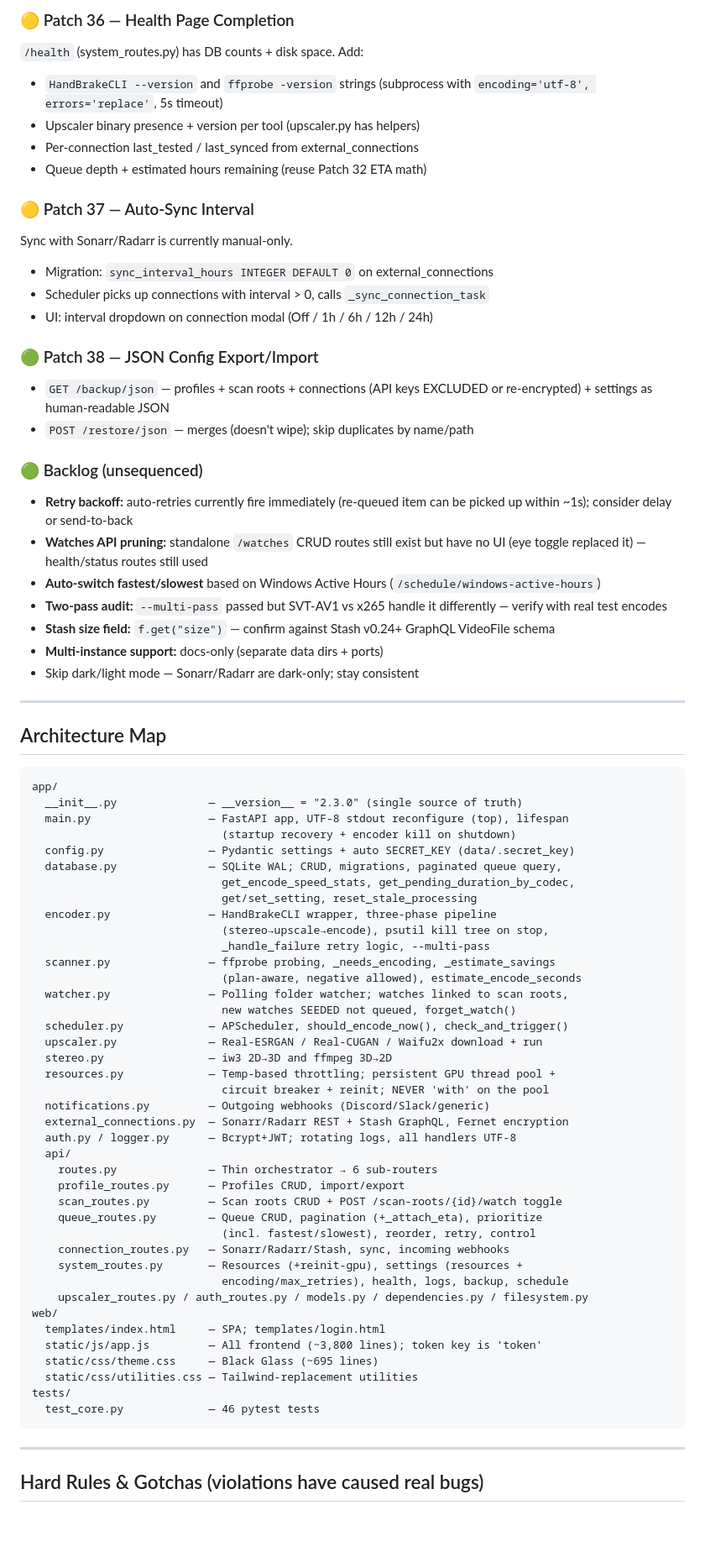
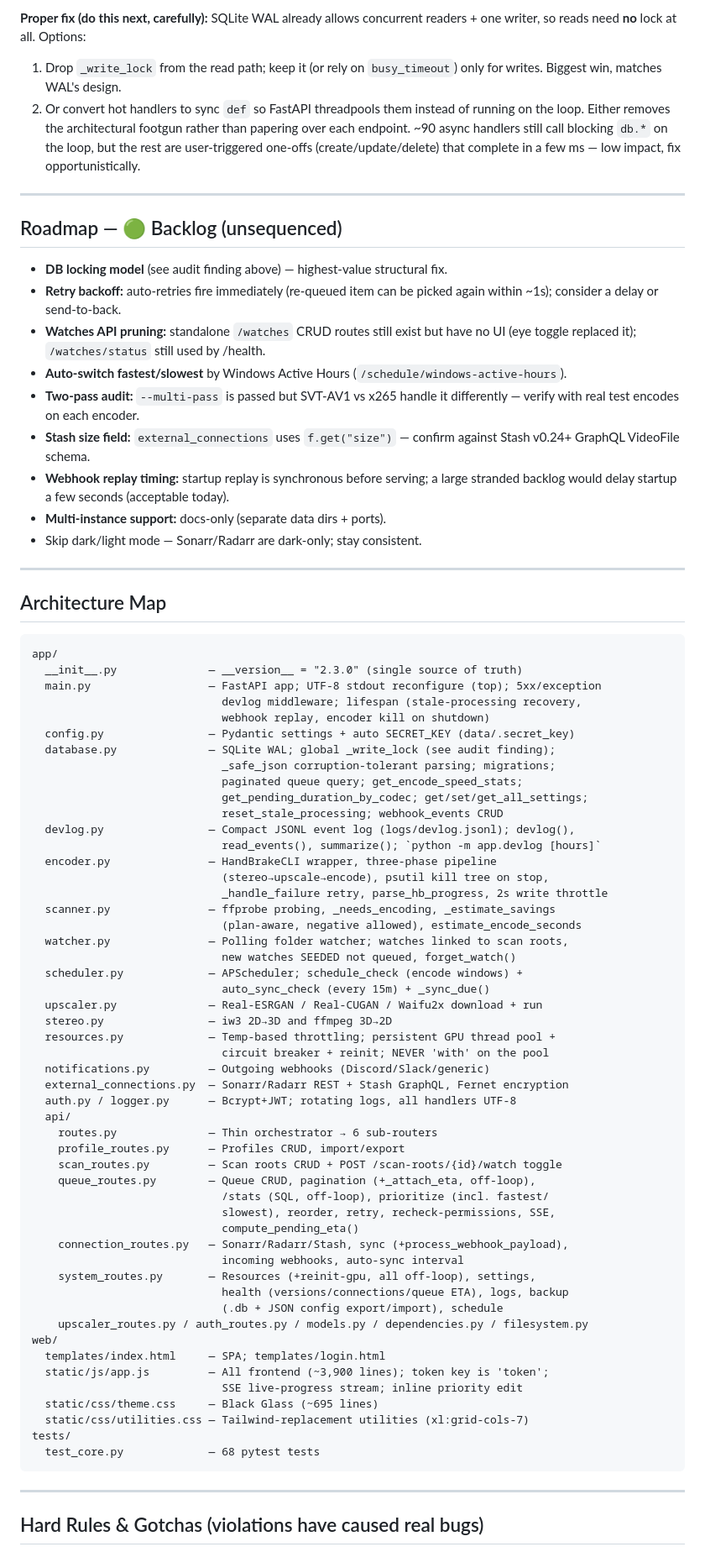
Before and after one commit to smcshan97/Optimizarr, a Markdown page: NEXT_SESSION.md, the part around one of its changes. Shown at 84% size. Drawn GitHub-style; blank space fills up the shorter version.

````diff
--- a/NEXT_SESSION.md
+++ b/NEXT_SESSION.md
@@ -79,36 +57,34 @@ lost forever.
 
-### 🟡 Patch 36 — Health Page Completion
-`/health` (system_routes.py) has DB counts + disk space. Add:
-- `HandBrakeCLI --version` and `ffprobe -version` strings (subprocess with
-  `encoding='utf-8', errors='replace'`, 5s timeout)
-- Upscaler binary presence + version per tool (upscaler.py has helpers)
-- Per-connection last_tested / last_synced from external_connections
-- Queue depth + estimated hours remaining (reuse Patch 32 ETA math)
+**Proper fix (do this next, carefully):** SQLite WAL already allows concurrent
+readers + one writer, so reads need **no** lock at all. Options:
+1. Drop `_write_lock` from the read path; keep it (or rely on `busy_timeout`)
+   only for writes. Biggest win, matches WAL's design.
+2. Or convert hot handlers to sync `def` so FastAPI threadpools them instead of
+   running on the loop.
+Either removes the architectural footgun rather than papering over each
+endpoint. ~90 async handlers still call blocking `db.*` on the loop, but the
+rest are user-triggered one-offs (create/update/delete) that complete in a few
+ms — low impact, fix opportunistically.
 
-### 🟡 Patch 37 — Auto-Sync Interval
-Sync with Sonarr/Radarr is currently manual-only.
-- Migration: `sync_interval_hours INTEGER DEFAULT 0` on external_connections
-- Scheduler picks up connections with interval > 0, calls `_sync_connection_task`
-- UI: interval dropdown on connection modal (Off / 1h / 6h / 12h / 24h)
+---
 
-### 🟢 Patch 38 — JSON Config Export/Import
-- `GET /backup/json` — profiles + scan roots + connections (API keys
-  EXCLUDED or re-encrypted) + settings as human-readable JSON
-- `POST /restore/json` — merges (doesn't wipe); skip duplicates by name/path
+## Roadmap — 🟢 Backlog (unsequenced)
 
-### 🟢 Backlog (unsequenced)
-- **Retry backoff:** auto-retries currently fire immediately (re-queued item
-  can be picked up within ~1s); consider delay or send-to-back
+- **DB locking model** (see audit finding above) — highest-value structural fix.
+- **Retry backoff:** auto-retries fire immediately (re-queued item can be
+  picked again within ~1s); consider a delay or send-to-back.
 - **Watches API pruning:** standalone `/watches` CRUD routes still exist but
-  have no UI (eye toggle replaced it) — health/status routes still used
-- **Auto-switch fastest/slowest** based on Windows Active Hours
-  (`/schedule/windows-active-hours`)
-- **Two-pass audit:** `--multi-pass` passed but SVT-AV1 vs x265 handle it
-  differently — verify with real test encodes
-- **Stash size field:** `f.get("size")` — confirm against Stash v0.24+
-  GraphQL VideoFile schema
-- **Multi-instance support:** docs-only (separate data dirs + ports)
-- Skip dark/light mode — Sonarr/Radarr are dark-only; stay consistent
+  have no UI (eye toggle replaced it); `/watches/status` still used by /health.
+- **Auto-switch fastest/slowest** by Windows Active Hours
+  (`/schedule/windows-active-hours`).
+- **Two-pass audit:** `--multi-pass` is passed but SVT-AV1 vs x265 handle it
+  differently — verify with real test encodes on each encoder.
+- **Stash size field:** `external_connections` uses `f.get("size")` — confirm
+  against Stash v0.24+ GraphQL VideoFile schema.
+- **Webhook replay timing:** startup replay is synchronous before serving; a
+  large stranded backlog would delay startup a few seconds (acceptable today).
+- **Multi-instance support:** docs-only (separate data dirs + ports).
+- Skip dark/light mode — Sonarr/Radarr are dark-only; stay consistent.
 
 ---
 
@@ -117,20 +93,26 @@ Sync with Sonarr/Radarr is currently manual-only.
 ```
 app/
   __init__.py              — __version__ = "2.3.0" (single source of truth)
-  main.py                  — FastAPI app, UTF-8 stdout reconfigure (top), lifespan
-                             (startup recovery + encoder kill on shutdown)
+  main.py                  — FastAPI app; UTF-8 stdout reconfigure (top); 5xx/exception
+                             devlog middleware; lifespan (stale-processing recovery,
+                             webhook replay, encoder kill on shutdown)
   config.py                — Pydantic settings + auto SECRET_KEY (data/.secret_key)
-  database.py              — SQLite WAL; CRUD, migrations, paginated queue query,
-                             get_encode_speed_stats, get_pending_duration_by_codec,
-                             get/set_setting, reset_stale_processing
+  database.py              — SQLite WAL; global _write_lock (see audit finding);
+                             _safe_json corruption-tolerant parsing; migrations;
+                             paginated queue query; get_encode_speed_stats;
+                             get_pending_duration_by_codec; get/set/get_all_settings;
+                             reset_stale_processing; webhook_events CRUD
+  devlog.py                — Compact JSONL event log (logs/devlog.jsonl); devlog(),
+                             read_events(), summarize(); `python -m app.devlog [hours]`
   encoder.py               — HandBrakeCLI wrapper, three-phase pipeline
                              (stereo→upscale→encode), psutil kill tree on stop,
-                             _handle_failure retry logic, --multi-pass
+                             _handle_failure retry, parse_hb_progress, 2s write throttle
   scanner.py               — ffprobe probing, _needs_encoding, _estimate_savings
                              (plan-aware, negative allowed), estimate_encode_seconds
   watcher.py               — Polling folder watcher; watches linked to scan roots,
                              new watches SEEDED not queued, forget_watch()
-  scheduler.py             — APScheduler, should_encode_now(), check_and_trigger()
+  scheduler.py             — APScheduler; schedule_check (encode windows) +
+                             auto_sync_check (every 15m) + _sync_due()
   upscaler.py              — Real-ESRGAN / Real-CUGAN / Waifu2x download + run
   stereo.py                — iw3 2D→3D and ffmpeg 3D→2D
   resources.py             — Temp-based throttling; persistent GPU thread pool +
@@ -142,19 +124,24 @@ app/
     routes.py              — Thin orchestrator → 6 sub-routers
     profile_routes.py      — Profiles CRUD, import/export
     scan_routes.py         — Scan roots CRUD + POST /scan-roots/{id}/watch toggle
-    queue_routes.py        — Queue CRUD, pagination (+_attach_eta), prioritize
-                             (incl. fastest/slowest), reorder, retry, control
-    connection_routes.py   — Sonarr/Radarr/Stash, sync, incoming webhooks
-    system_routes.py       — Resources (+reinit-gpu), settings (resources +
-                             encoding/max_retries), health, logs, backup, schedule
+    queue_routes.py        — Queue CRUD, pagination (+_attach_eta, off-loop),
+                             /stats (SQL, off-loop), prioritize (incl. fastest/
+                             slowest), reorder, retry, recheck-permissions, SSE,
+                             compute_pending_eta()
+    connection_routes.py   — Sonarr/Radarr/Stash, sync (+process_webhook_payload),
+                             incoming webhooks, auto-sync interval
+    system_routes.py       — Resources (+reinit-gpu, all off-loop), settings,
+                             health (versions/connections/queue ETA), logs, backup
+                             (.db + JSON config export/import), schedule
     upscaler_routes.py / auth_routes.py / models.py / dependencies.py / filesystem.py
 web/
   templates/index.html     — SPA; templates/login.html
-  static/js/app.js         — All frontend (~3,800 lines); token key is 'token'
+  static/js/app.js         — All frontend (~3,900 lines); token key is 'token';
+                             SSE live-progress stream; inline priority edit
   static/css/theme.css     — Black Glass (~695 lines)
-  static/css/utilities.css — Tailwind-replacement utilities
+  static/css/utilities.css — Tailwind-replacement utilities (xl:grid-cols-7)
 tests/
-  test_core.py             — 46 pytest tests
+  test_core.py             — 68 pytest tests
 ```
 
 ---
````
Also changed, not shown: other parts of NEXT_SESSION.md (+82 -82 lines).
